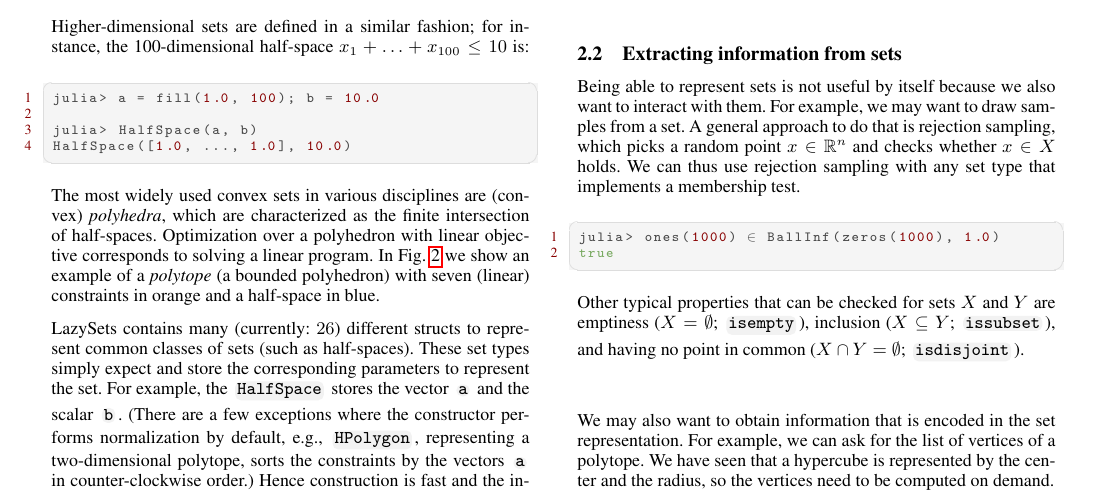
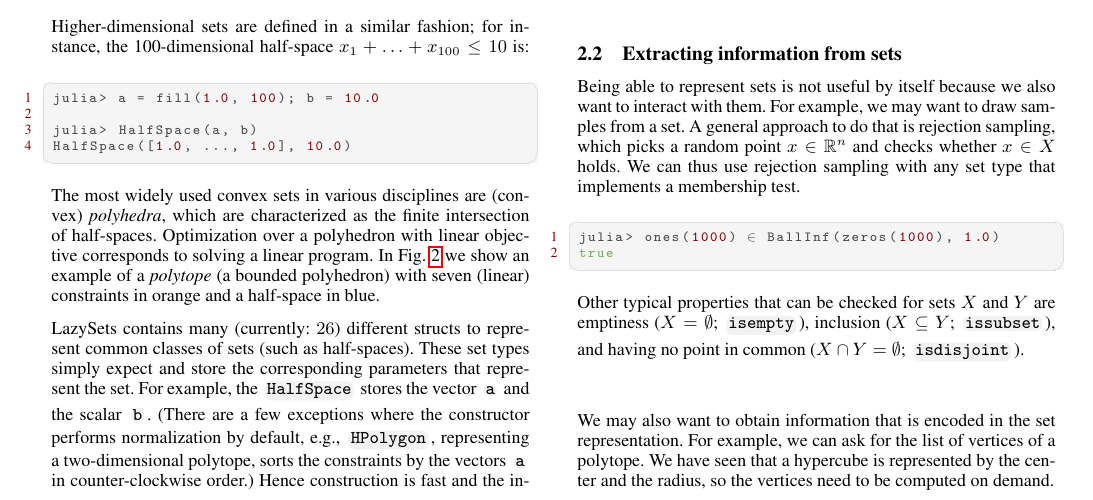
Before and after one commit to JuliaReach/LazySets-JuliaCon21, a LaTeX document (paper/paper.tex, which reads paper/basic.tex): part of page 2 of 11, cut so that both start at the same text. Compiled offline with pdfLaTeX.

Commit message:
to -> that

```diff
--- a/paper/basic.tex
+++ b/paper/basic.tex
@@ -94,7 +94,7 @@ In Fig.~\ref{fig:supfunc} we show an example of a \emph{polytope} (a bounded pol
 \smallskip
 
 LazySets contains many (currently: $26$) different structs to represent common classes of sets (such as half-spaces).
-These set types simply expect and store the corresponding parameters to represent the set.
+These set types simply expect and store the corresponding parameters that represent the set.
 For example, the \code{HalfSpace} stores the vector \code{a} and the scalar \code{b}.
 (There are a few exceptions where the constructor performs normalization by default, e.g., \code{HPolygon}, representing a two-dimensional polytope, sorts the constraints by the vectors \code{a} in counter-clockwise order.)
 Hence construction is fast and the internal representation is space efficient.
```
